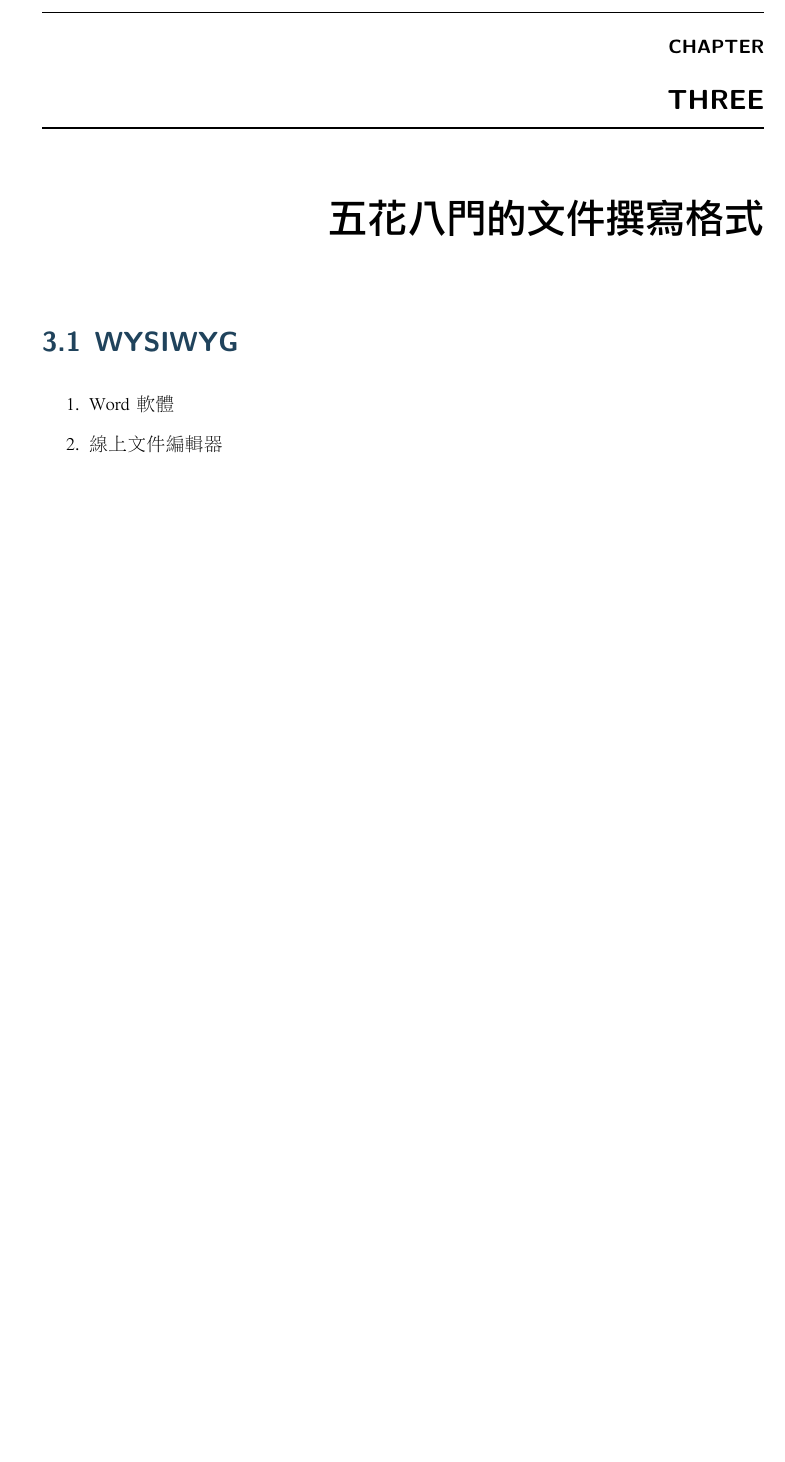
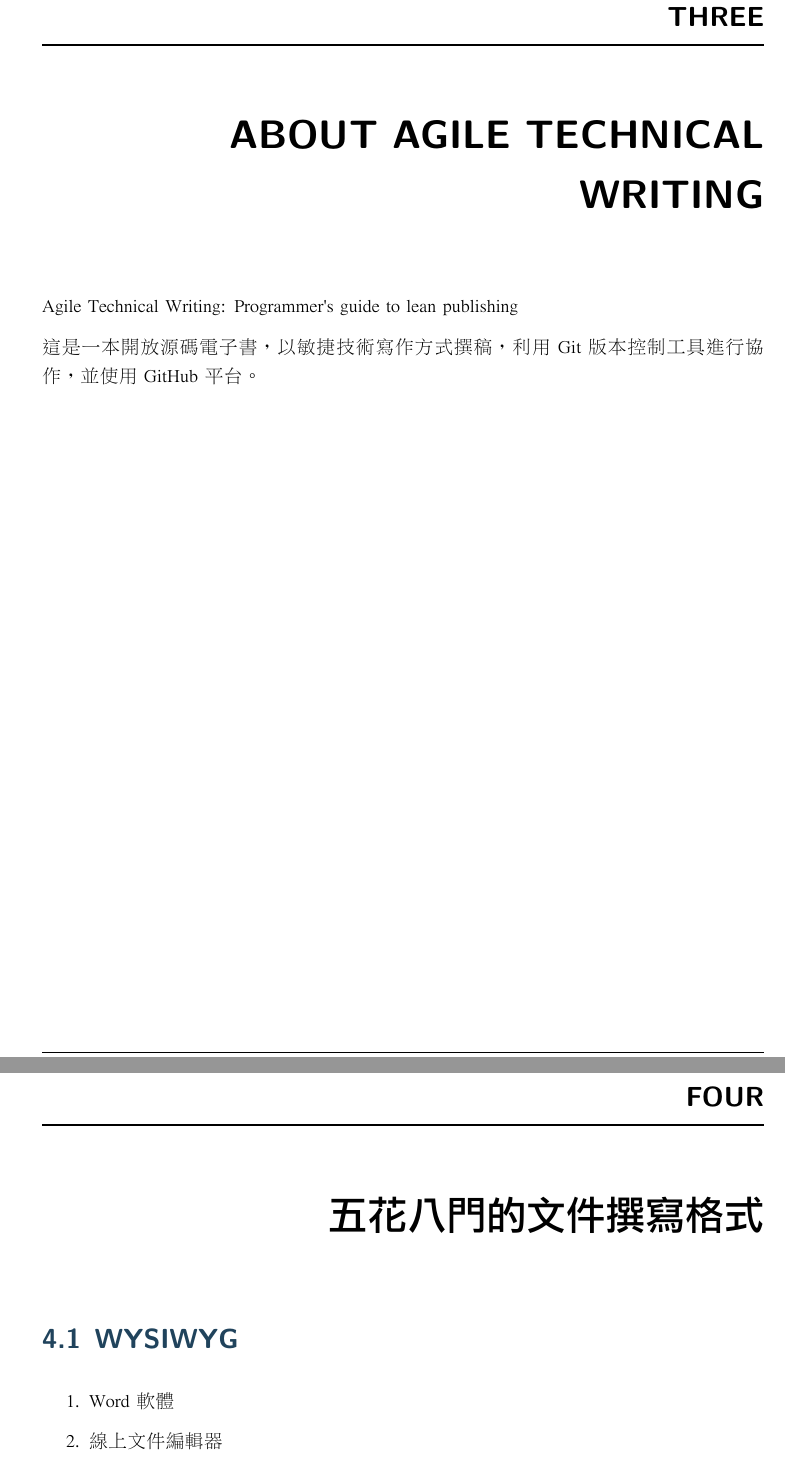
Before and after one commit to lyhcode/agile-writing, a LaTeX thesis (cook/AgileTechnicalWriting.tex): part of page 13 of 21 before the commit and two parts of pages 13 and 15 of 27 after it, the two joined at a grey line, cut at the place of the change, the shorter picture padded with empty space. The pictures show the PDF file cook/AgileTechnicalWriting.pdf that the author committed with the source.

Commit message:
auto-commit by shell scripts

```diff
--- a/cook/AgileTechnicalWriting.tex
+++ b/cook/AgileTechnicalWriting.tex
@@ -387,6 +387,16 @@ ROACH 說：中山大學 BBS 為「南方」開設的留言版做好了。
 如有任何問題或建議，請與作者聯絡： Yan-hong Lin \textless{}\href{mailto:lyhcode@gmail.com}{lyhcode@gmail.com}\textgreater{}
 
 
+\chapter{About Agile Technical Writing}
+\label{README:about-agile-technical-writing}\label{README::doc}
+Agile Technical Writing: Programmer's guide to lean publishing
+
+這是一本開放源碼電子書，
+以敏捷技術寫作方式撰稿，
+利用 Git 版本控制工具進行協作，
+並使用 GitHub 平台。
+
+
 \chapter{五花八門的文件撰寫格式}
 \label{syntax::doc}\label{syntax:id1}
 
```
Also changed, not shown: cook/AgileTechnicalWriting.pdf, cook/AgileTechnicalWriting.tex (18 more changed lines), 4 other files.
